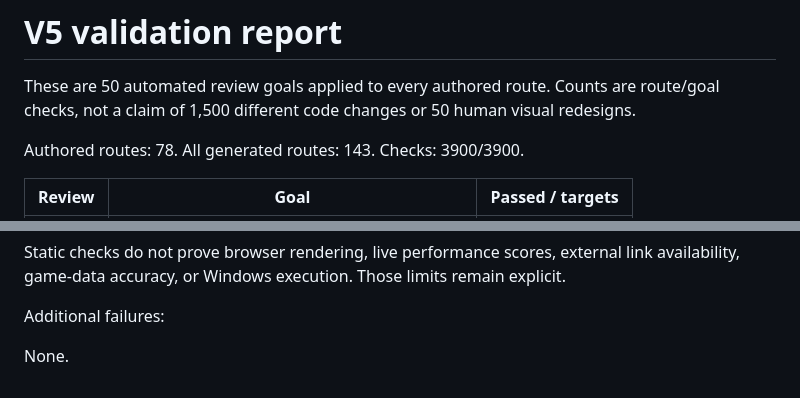
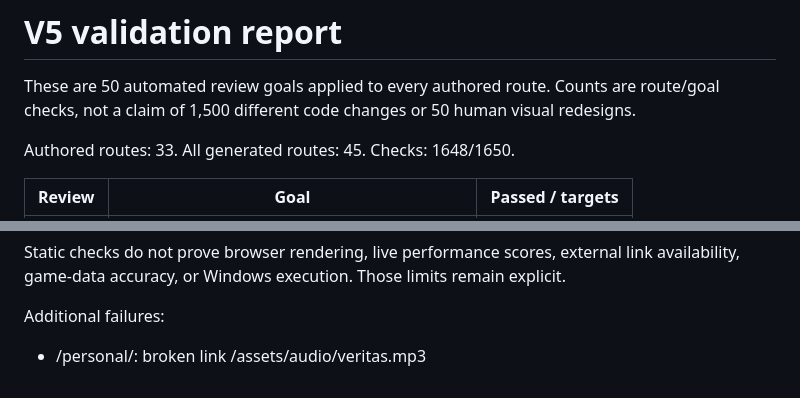
Before and after one commit to Kazumi7884/Professional_website, a Markdown page: docs/VALIDATION.md, 2 parts joined by grey strips. Drawn GitHub-style.

Commit message:
Update validation for the authored-content scope

```diff
--- a/docs/VALIDATION.md
+++ b/docs/VALIDATION.md
@@ -2,7 +2,7 @@
 
 These are 50 automated review goals applied to every authored route. Counts are route/goal checks, not a claim of 1,500 different code changes or 50 human visual redesigns.
 
-Authored routes: 78. All generated routes: 143. Checks: 3900/3900.
+Authored routes: 33. All generated routes: 45. Checks: 1648/1650.
 
 | Review | Goal | Passed / targets |
 | --- | --- | --- |
@@ -63,4 +63,4 @@ Static checks do not prove browser rendering, live performance scores, external
 
 Additional failures:
 
-None.
+- /personal/: broken link /assets/audio/veritas.mp3
```
Also changed, not shown: other parts of docs/VALIDATION.md (+50 -50 lines).
